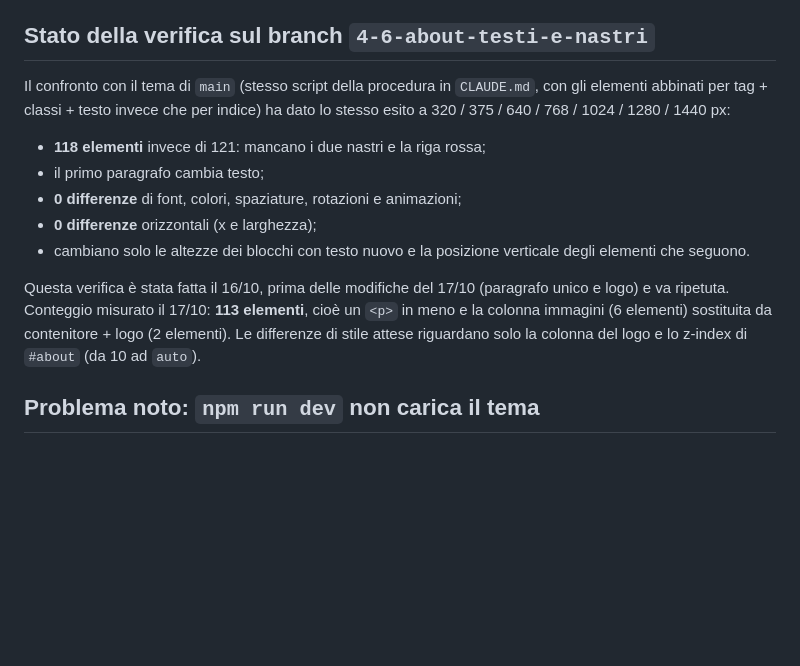
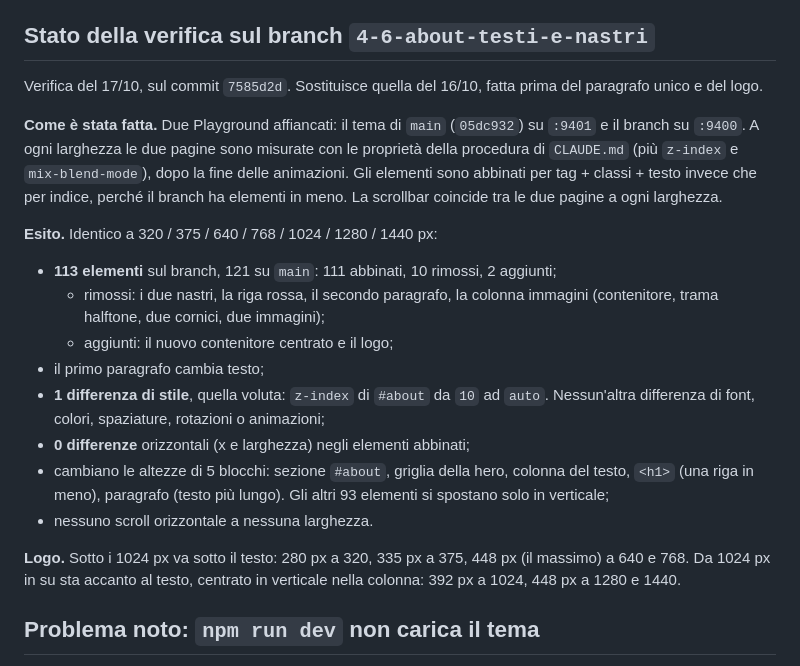
Before and after one commit to SamirSadriu-24/Sito, a Markdown page: docs/DECISIONI.md, the part around the change. Drawn GitHub-style; blank space fills up the shorter version.

Commit message:
Docs: esito della verifica finale alle 7 larghezze (#4 #5 #6)
Confronto tra il tema di main e il branch a 320-1440 px: 113 elementi
contro 121, unica differenza di stile lo z-index di #about, nessuna
differenza orizzontale, nessuno scroll orizzontale. Registrate anche
le dimensioni del logo per larghezza.

Co-Authored-By: Claude Opus 5.5 <noreply@anthropic.com>

```diff
--- a/docs/DECISIONI.md
+++ b/docs/DECISIONI.md
@@ -36,21 +36,30 @@ Tutte toccano `OnTheWall/template-parts/section-about.php`.
 
 ## Stato della verifica sul branch `4-6-about-testi-e-nastri`
 
-Il confronto con il tema di `main` (stesso script della procedura in
-`CLAUDE.md`, con gli elementi abbinati per tag + classi + testo invece che per
-indice) ha dato lo stesso esito a 320 / 375 / 640 / 768 / 1024 / 1280 / 1440 px:
+Verifica del 17/10, sul commit `7585d2d`. Sostituisce quella del 16/10, fatta
+prima del paragrafo unico e del logo.
 
-- **118 elementi** invece di 121: mancano i due nastri e la riga rossa;
+**Come è stata fatta.** Due Playground affiancati: il tema di `main` (`05dc932`)
+su `:9401` e il branch su `:9400`. A ogni larghezza le due pagine sono misurate
+con le proprietà della procedura di `CLAUDE.md` (più `z-index` e
+`mix-blend-mode`), dopo la fine delle animazioni. Gli elementi sono abbinati per
+tag + classi + testo invece che per indice, perché il branch ha elementi in meno.
+La scrollbar coincide tra le due pagine a ogni larghezza.
+
+**Esito.** Identico a 320 / 375 / 640 / 768 / 1024 / 1280 / 1440 px:
+
+- **113 elementi** sul branch, 121 su `main`: 111 abbinati, 10 rimossi, 2 aggiunti;
+  - rimossi: i due nastri, la riga rossa, il secondo paragrafo, la colonna immagini (contenitore, trama halftone, due cornici, due immagini);
+  - aggiunti: il nuovo contenitore centrato e il logo;
 - il primo paragrafo cambia testo;
-- **0 differenze** di font, colori, spaziature, rotazioni e animazioni;
-- **0 differenze** orizzontali (x e larghezza);
-- cambiano solo le altezze dei blocchi con testo nuovo e la posizione verticale degli elementi che seguono.
+- **1 differenza di stile**, quella voluta: `z-index` di `#about` da `10` ad `auto`. Nessun'altra differenza di font, colori, spaziature, rotazioni o animazioni;
+- **0 differenze** orizzontali (x e larghezza) negli elementi abbinati;
+- cambiano le altezze di 5 blocchi: sezione `#about`, griglia della hero, colonna del testo, `<h1>` (una riga in meno), paragrafo (testo più lungo). Gli altri 93 elementi si spostano solo in verticale;
+- nessuno scroll orizzontale a nessuna larghezza.
 
-Questa verifica è stata fatta il 16/10, prima delle modifiche del 17/10
-(paragrafo unico e logo) e va ripetuta. Conteggio misurato il 17/10:
-**113 elementi**, cioè un `<p>` in meno e la colonna immagini (6 elementi)
-sostituita da contenitore + logo (2 elementi). Le differenze di stile attese
-riguardano solo la colonna del logo e lo z-index di `#about` (da 10 ad `auto`).
+**Logo.** Sotto i 1024 px va sotto il testo: 280 px a 320, 335 px a 375, 448 px
+(il massimo) a 640 e 768. Da 1024 px in su sta accanto al testo, centrato in
+verticale nella colonna: 392 px a 1024, 448 px a 1280 e 1440.
 
 ## Problema noto: `npm run dev` non carica il tema
 
```
